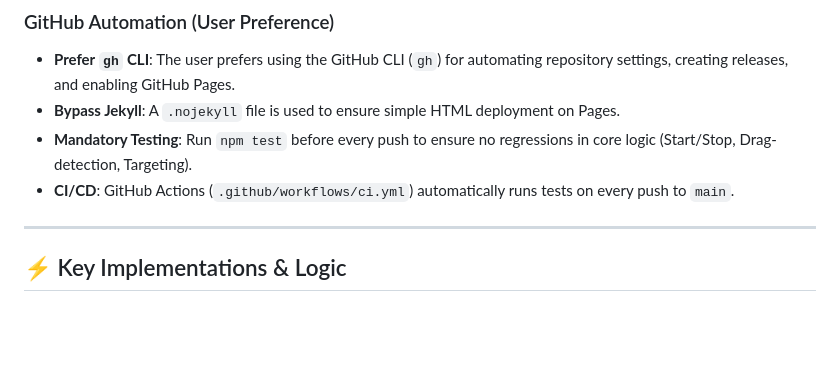
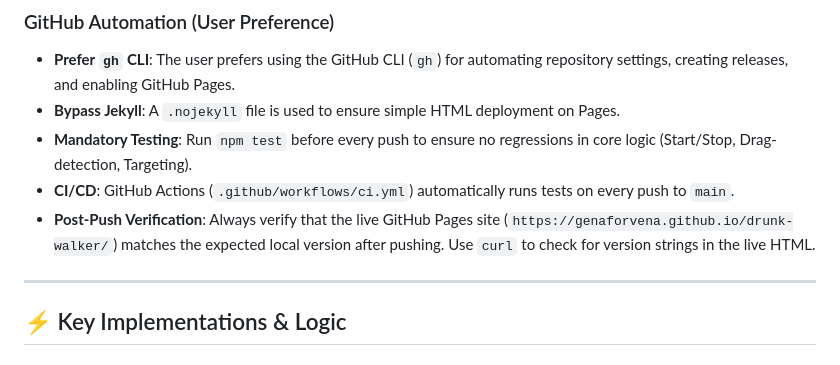
Before and after one commit to genaforvena/drunk-walker, a Markdown page: PROJECT_MEMORY.md, the part around the change. GitHub-like rendering; blank space fills up the shorter version.

Commit message:
docs: add mandatory post-push deployment verification to memory

```diff
--- a/PROJECT_MEMORY.md
+++ b/PROJECT_MEMORY.md
@@ -32,6 +32,7 @@ The primary shareable link is: **[https://genaforvena.github.io/drunk-walker/](h
 - **Bypass Jekyll**: A `.nojekyll` file is used to ensure simple HTML deployment on Pages.
 - **Mandatory Testing**: Run `npm test` before every push to ensure no regressions in core logic (Start/Stop, Drag-detection, Targeting).
 - **CI/CD**: GitHub Actions (`.github/workflows/ci.yml`) automatically runs tests on every push to `main`.
+- **Post-Push Verification**: Always verify that the live GitHub Pages site (`https://genaforvena.github.io/drunk-walker/`) matches the expected local version after pushing. Use `curl` to check for version strings in the live HTML.
 
 ---
 
```
